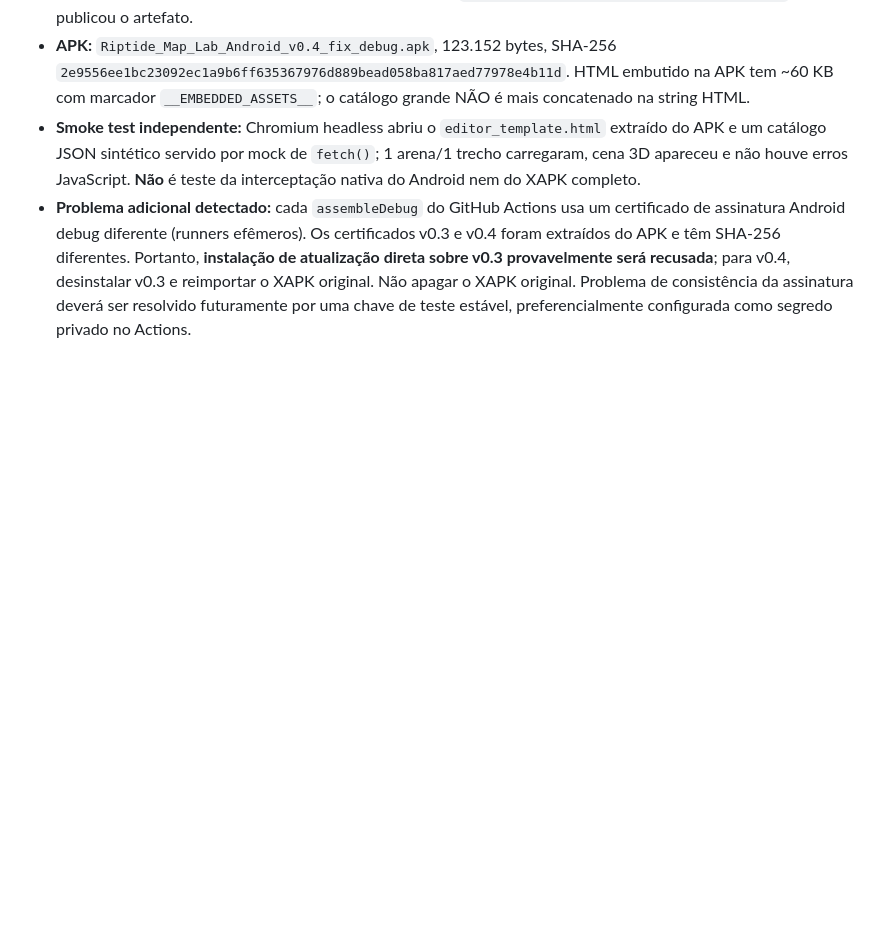
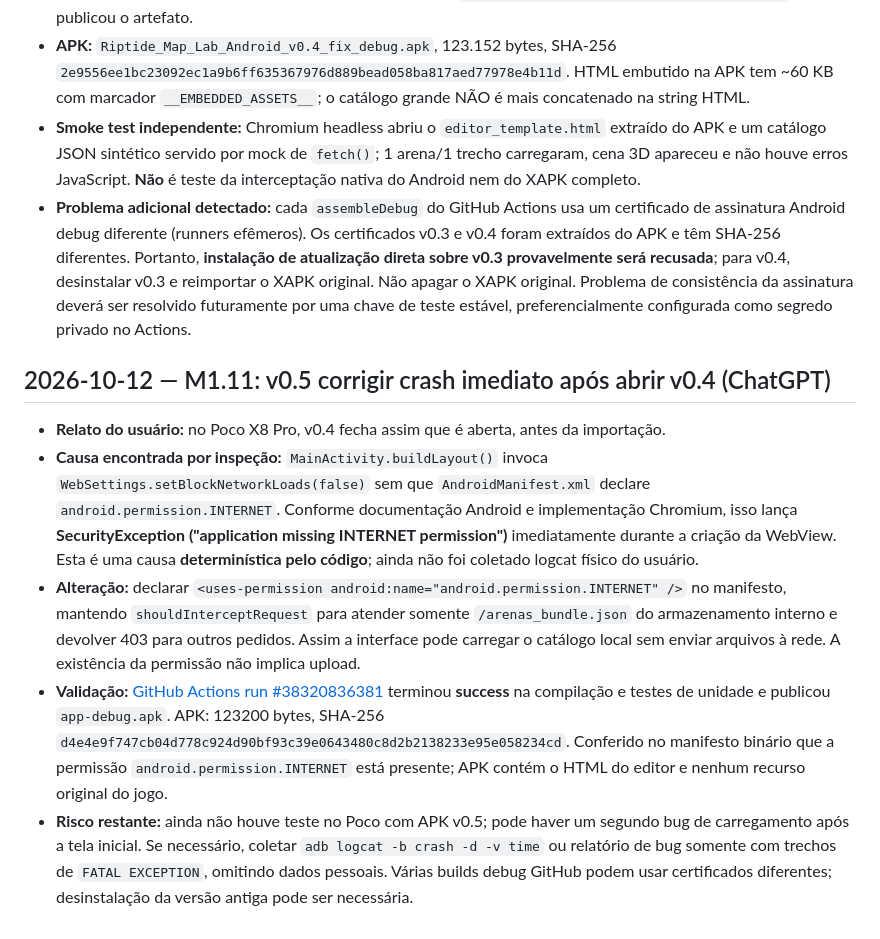
Before and after one commit to Nicky7x/Riptige, a Markdown page: rearme.md, the part around the change. Drawn GitHub-style; blank space fills up the shorter version.

Commit message:
docs: diagnosticar SecurityException no startup v0.4 e correção v0.5

```diff
--- a/rearme.md
+++ b/rearme.md
@@ -167,3 +167,12 @@ A análise dos blocos APK Signature Scheme v2 dos APKs debug v0.1 e v0.2 mostrou
 - **APK:** `Riptide_Map_Lab_Android_v0.4_fix_debug.apk`, 123.152 bytes, SHA-256 `2e9556ee1bc23092ec1a9b6ff635367976d889bead058ba817aed77978e4b11d`. HTML embutido na APK tem ~60 KB com marcador `__EMBEDDED_ASSETS__`; o catálogo grande NÃO é mais concatenado na string HTML.
 - **Smoke test independente:** Chromium headless abriu o `editor_template.html` extraído do APK e um catálogo JSON sintético servido por mock de `fetch()`; 1 arena/1 trecho carregaram, cena 3D apareceu e não houve erros JavaScript. **Não** é teste da interceptação nativa do Android nem do XAPK completo.
 - **Problema adicional detectado:** cada `assembleDebug` do GitHub Actions usa um certificado de assinatura Android debug diferente (runners efêmeros). Os certificados v0.3 e v0.4 foram extraídos do APK e têm SHA-256 diferentes. Portanto, **instalação de atualização direta sobre v0.3 provavelmente será recusada**; para v0.4, desinstalar v0.3 e reimportar o XAPK original. Não apagar o XAPK original. Problema de consistência da assinatura deverá ser resolvido futuramente por uma chave de teste estável, preferencialmente configurada como segredo privado no Actions.
+
+
+## 2026-10-12 — M1.11: v0.5 corrigir crash imediato após abrir v0.4 (ChatGPT)
+
+- **Relato do usuário:** no Poco X8 Pro, v0.4 fecha assim que é aberta, antes da importação.
+- **Causa encontrada por inspeção:** `MainActivity.buildLayout()` invoca `WebSettings.setBlockNetworkLoads(false)` sem que `AndroidManifest.xml` declare `android.permission.INTERNET`. Conforme documentação Android e implementação Chromium, isso lança **SecurityException ("application missing INTERNET permission")** imediatamente durante a criação da WebView. Esta é uma causa **determinística pelo código**; ainda não foi coletado logcat físico do usuário.
+- **Alteração:** declarar `<uses-permission android:name="android.permission.INTERNET" />` no manifesto, mantendo `shouldInterceptRequest` para atender somente `/arenas_bundle.json` do armazenamento interno e devolver 403 para outros pedidos. Assim a interface pode carregar o catálogo local sem enviar arquivos à rede. A existência da permissão não implica upload.
+- **Validação:** [GitHub Actions run #38320836381](https://github.com/Nicky7x/Riptige/actions/runs/38320836381) terminou **success** na compilação e testes de unidade e publicou `app-debug.apk`. APK: 123200 bytes, SHA-256 `d4e4e9f747cb04d778c924d90bf93c39e0643480c8d2b2138233e95e058234cd`. Conferido no manifesto binário que a permissão `android.permission.INTERNET` está presente; APK contém o HTML do editor e nenhum recurso original do jogo.
+- **Risco restante:** ainda não houve teste no Poco com APK v0.5; pode haver um segundo bug de carregamento após a tela inicial. Se necessário, coletar `adb logcat -b crash -d -v time` ou relatório de bug somente com trechos de `FATAL EXCEPTION`, omitindo dados pessoais. Várias builds debug GitHub podem usar certificados diferentes; desinstalação da versão antiga pode ser necessária.
```
